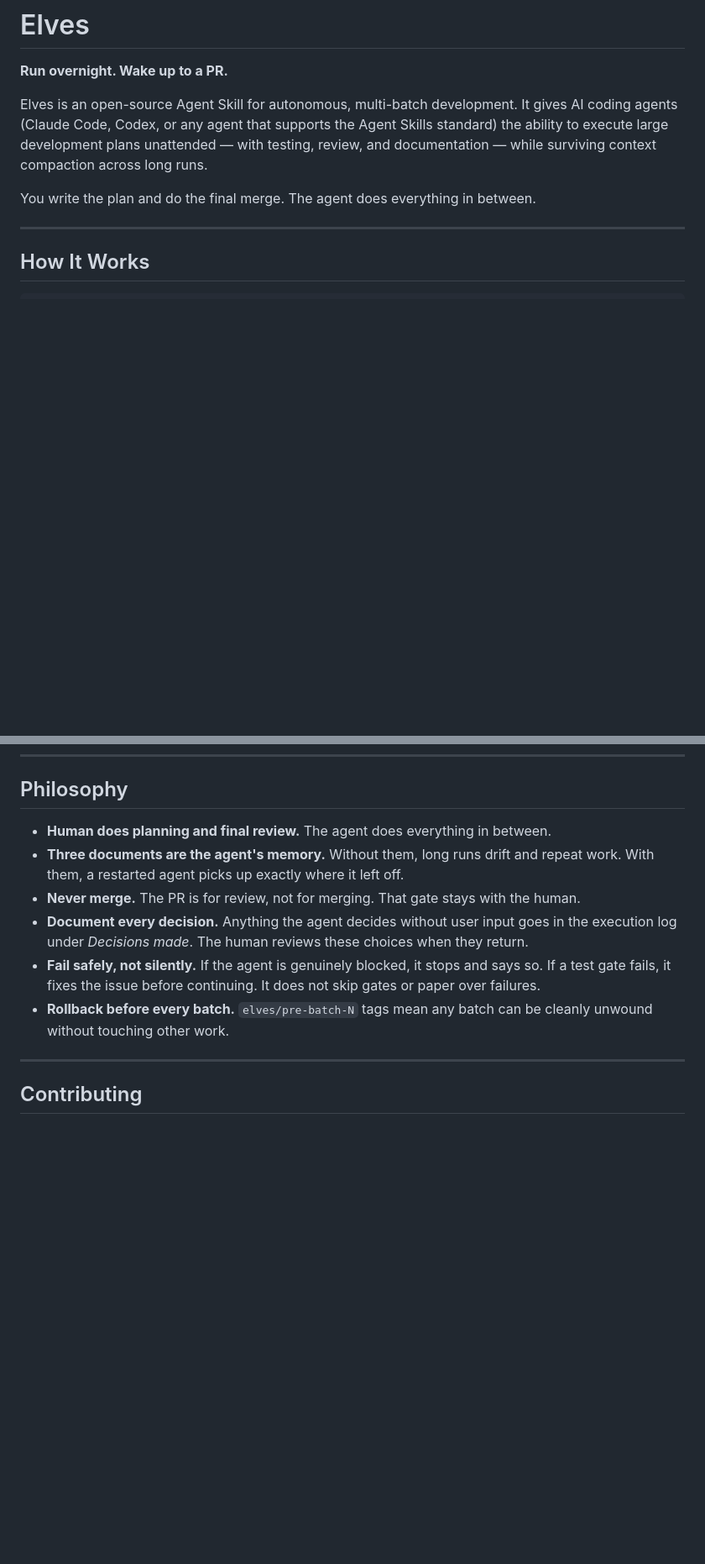
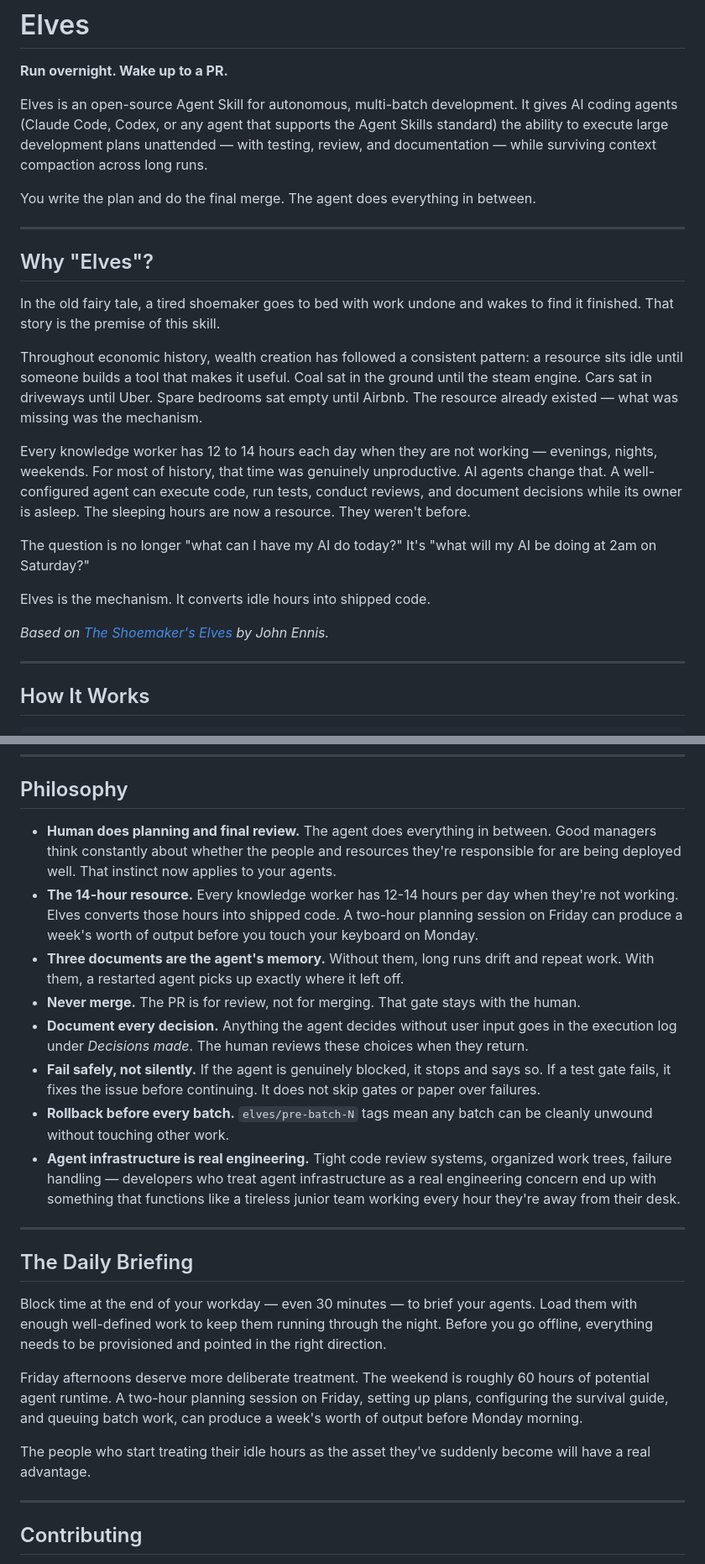
Before and after one commit to aigorahub/elves, a Markdown page: README.md, 2 parts joined by grey strips. Shown at 84% size. GitHub-like rendering; blank space fills up the shorter version.

```diff
--- a/README.md
+++ b/README.md
@@ -5,6 +5,22 @@
 Elves is an open-source Agent Skill for autonomous, multi-batch development. It gives AI coding agents (Claude Code, Codex, or any agent that supports the Agent Skills standard) the ability to execute large development plans unattended — with testing, review, and documentation — while surviving context compaction across long runs.
 
 You write the plan and do the final merge. The agent does everything in between.
+
+---
+
+## Why "Elves"?
+
+In the old fairy tale, a tired shoemaker goes to bed with work undone and wakes to find it finished. That story is the premise of this skill.
+
+Throughout economic history, wealth creation has followed a consistent pattern: a resource sits idle until someone builds a tool that makes it useful. Coal sat in the ground until the steam engine. Cars sat in driveways until Uber. Spare bedrooms sat empty until Airbnb. The resource already existed — what was missing was the mechanism.
+
+Every knowledge worker has 12 to 14 hours each day when they are not working — evenings, nights, weekends. For most of history, that time was genuinely unproductive. AI agents change that. A well-configured agent can execute code, run tests, conduct reviews, and document decisions while its owner is asleep. The sleeping hours are now a resource. They weren't before.
+
+The question is no longer "what can I have my AI do today?" It's "what will my AI be doing at 2am on Saturday?"
+
+Elves is the mechanism. It converts idle hours into shipped code.
+
+*Based on [The Shoemaker's Elves](https://x.com/johnennis/status/1893694505032986896) by John Ennis.*
 
 ---
 
@@ -246,12 +262,24 @@ elves/
 
 ## Philosophy
 
-- **Human does planning and final review.** The agent does everything in between.
+- **Human does planning and final review.** The agent does everything in between. Good managers think constantly about whether the people and resources they're responsible for are being deployed well. That instinct now applies to your agents.
+- **The 14-hour resource.** Every knowledge worker has 12-14 hours per day when they're not working. Elves converts those hours into shipped code. A two-hour planning session on Friday can produce a week's worth of output before you touch your keyboard on Monday.
 - **Three documents are the agent's memory.** Without them, long runs drift and repeat work. With them, a restarted agent picks up exactly where it left off.
 - **Never merge.** The PR is for review, not for merging. That gate stays with the human.
 - **Document every decision.** Anything the agent decides without user input goes in the execution log under *Decisions made*. The human reviews these choices when they return.
 - **Fail safely, not silently.** If the agent is genuinely blocked, it stops and says so. If a test gate fails, it fixes the issue before continuing. It does not skip gates or paper over failures.
 - **Rollback before every batch.** `elves/pre-batch-N` tags mean any batch can be cleanly unwound without touching other work.
+- **Agent infrastructure is real engineering.** Tight code review systems, organized work trees, failure handling — developers who treat agent infrastructure as a real engineering concern end up with something that functions like a tireless junior team working every hour they're away from their desk.
+
+---
+
+## The Daily Briefing
+
+Block time at the end of your workday — even 30 minutes — to brief your agents. Load them with enough well-defined work to keep them running through the night. Before you go offline, everything needs to be provisioned and pointed in the right direction.
+
+Friday afternoons deserve more deliberate treatment. The weekend is roughly 60 hours of potential agent runtime. A two-hour planning session on Friday, setting up plans, configuring the survival guide, and queuing batch work, can produce a week's worth of output before Monday morning.
+
+The people who start treating their idle hours as the asset they've suddenly become will have a real advantage.
 
 ---
 
```
Also changed, not shown: SKILL.md (+5 -1 lines), references/kickoff-prompt-template.md (+12 -0 lines).
